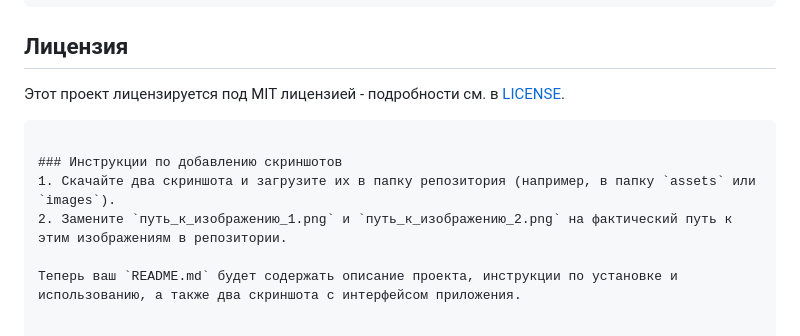
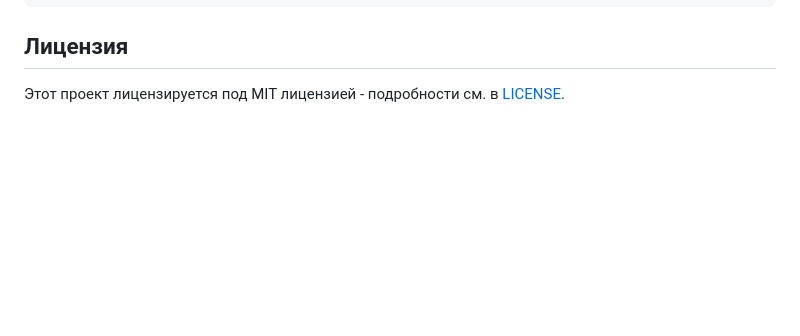
Before and after one commit to SpirinW/Django, a Markdown page: currency_converter/README.md, the part around the change. Drawn GitHub-style; blank space fills up the shorter version.

````diff
--- a/currency_converter/README.md
+++ b/currency_converter/README.md
@@ -89,10 +89,3 @@ currency_converter/
 ## Лицензия
 
 Этот проект лицензируется под MIT лицензией - подробности см. в [LICENSE](LICENSE).
-```
-
-### Инструкции по добавлению скриншотов
-1. Скачайте два скриншота и загрузите их в папку репозитория (например, в папку `assets` или `images`).
-2. Замените `путь_к_изображению_1.png` и `путь_к_изображению_2.png` на фактический путь к этим изображениям в репозитории.
-
-Теперь ваш `README.md` будет содержать описание проекта, инструкции по установке и использованию, а также два скриншота с интерфейсом приложения.
````
